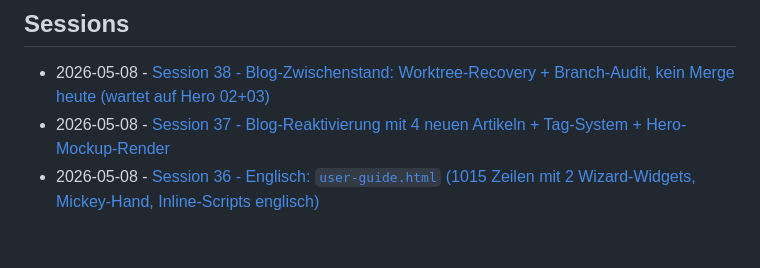
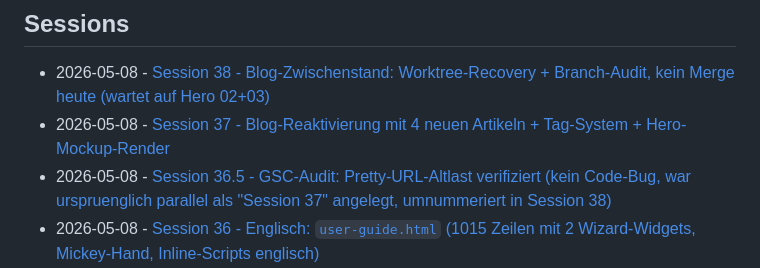
Before and after one commit to wuola/iappear-website, a Markdown page: _doku/sessions/README.md, the part around the change. Drawn GitHub-style; blank space fills up the shorter version.

```diff
--- a/_doku/sessions/README.md
+++ b/_doku/sessions/README.md
@@ -8,6 +8,7 @@ Naming: `YYYY-MM-DD-session-NN-thema.md`
 
 - 2026-05-08 - [Session 38 - Blog-Zwischenstand: Worktree-Recovery + Branch-Audit, kein Merge heute (wartet auf Hero 02+03)](2026-05-08-session-38-blog-zwischenstand-vor-merge.md)
 - 2026-05-08 - [Session 37 - Blog-Reaktivierung mit 4 neuen Artikeln + Tag-System + Hero-Mockup-Render](2026-05-08-session-37-blog-reaktivierung.md)
+- 2026-05-08 - [Session 36.5 - GSC-Audit: Pretty-URL-Altlast verifiziert (kein Code-Bug, war urspruenglich parallel als "Session 37" angelegt, umnummeriert in Session 38)](2026-05-08-session-36.5-gsc-pretty-url-altlast-verifiziert.md)
 - 2026-05-08 - [Session 36 - Englisch: `user-guide.html` (1015 Zeilen mit 2 Wizard-Widgets, Mickey-Hand, Inline-Scripts englisch)](2026-05-08-session-36-englisch-user-guide.md)
 - 2026-05-08 - [Session 35 - Englisch: `faqs.html` (FAQPage Schema mit 7 Q&A in en_GB für Google Rich Snippets)](2026-05-08-session-35-englisch-faqs.md)
 - 2026-05-08 - [Session 34 - Englisch: `ueber-uns.html` (Team-Bios) + drive-by Pretty-URL-Bug-Fix in DE](2026-05-08-session-34-englisch-ueber-uns.md)
```
Also changed, not shown: CLAUDE.md (+2 -1 lines), _doku/sessions/2026-05-08-session-36.5-gsc-pretty-url-altlast-verifiziert.md (added, +73 -0 lines).
